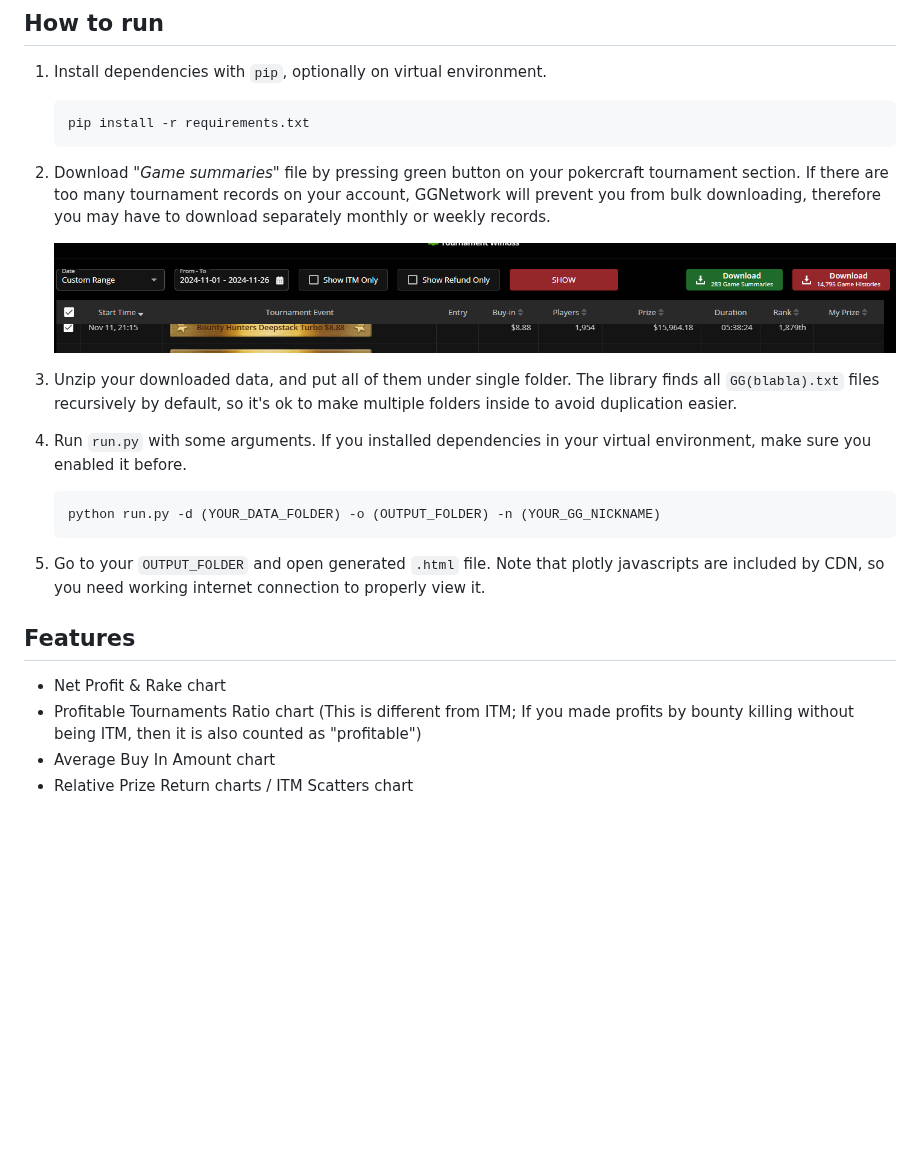
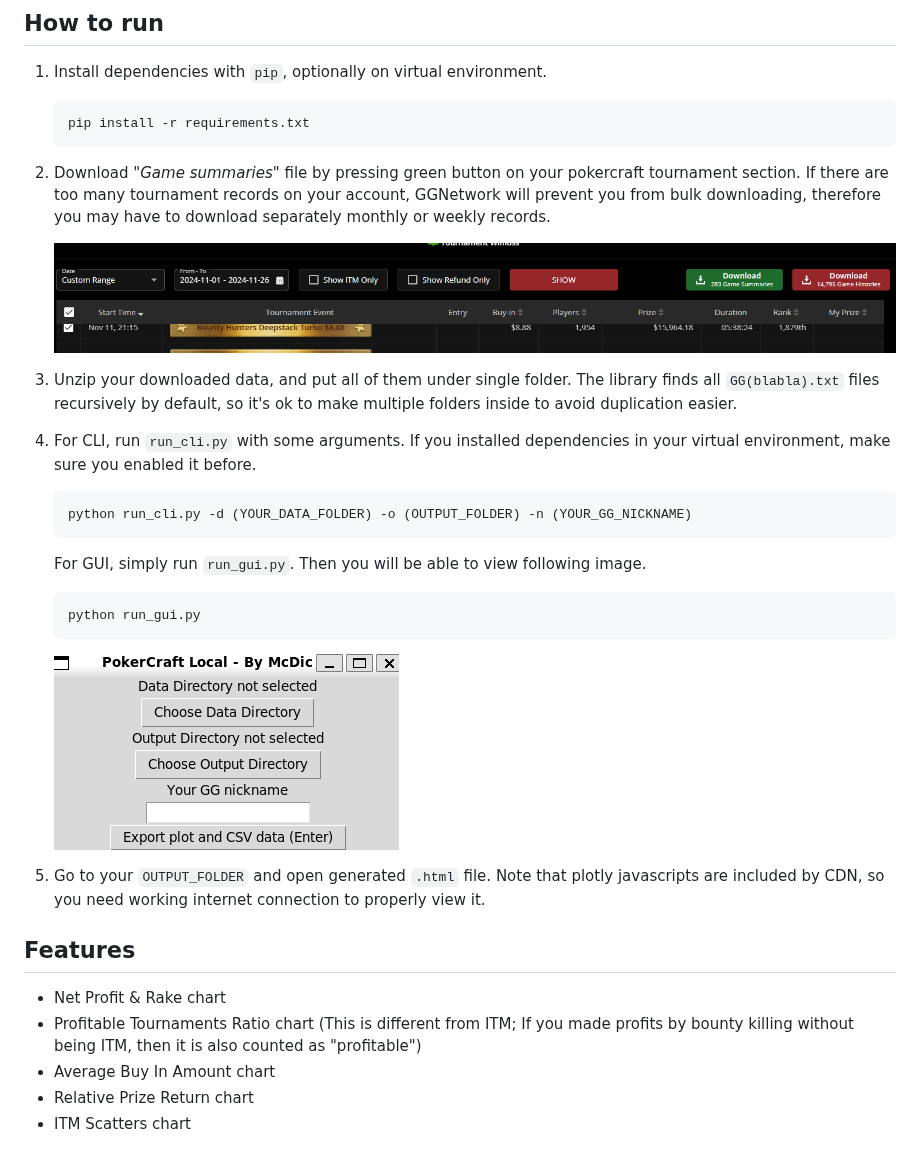
Before and after one commit to McDic/pokercraft-local, a Markdown page: README.md, the part around one of its changes. Drawn GitHub-style; pictures changed too: images/gui_screen.png (added); blank space fills up the shorter version.

````diff
--- a/README.md
+++ b/README.md
@@ -26,12 +26,20 @@ I develop most stuffs on WSL and did not tested on other operating systems yet.
 
 3. Unzip your downloaded data, and put all of them under single folder. The library finds all `GG(blabla).txt` files recursively by default, so it's ok to make multiple folders inside to avoid duplication easier.
 
-4. Run `run.py` with some arguments.
+4. For CLI, run `run_cli.py` with some arguments.
     If you installed dependencies in your virtual environment, make sure you enabled it before.
 
     ```bash
-    python run.py -d (YOUR_DATA_FOLDER) -o (OUTPUT_FOLDER) -n (YOUR_GG_NICKNAME)
+    python run_cli.py -d (YOUR_DATA_FOLDER) -o (OUTPUT_FOLDER) -n (YOUR_GG_NICKNAME)
     ```
+
+    For GUI, simply run `run_gui.py`. Then you will be able to view following image.
+
+    ```bash
+    python run_gui.py
+    ```
+
+    ![gui_screen](./images/gui_screen.png)
 
 5. Go to your `OUTPUT_FOLDER` and open generated `.html` file.
     Note that plotly javascripts are included by CDN, so you need working internet connection to properly view it.
@@ -42,4 +50,5 @@ I develop most stuffs on WSL and did not tested on other operating systems yet.
 - Profitable Tournaments Ratio chart
     (This is different from ITM; If you made profits by bounty killing without being ITM, then it is also counted as "profitable")
 - Average Buy In Amount chart
-- Relative Prize Return charts / ITM Scatters chart
+- Relative Prize Return chart
+- ITM Scatters chart
````
Also changed, not shown: other parts of README.md (+1 -1 lines).
